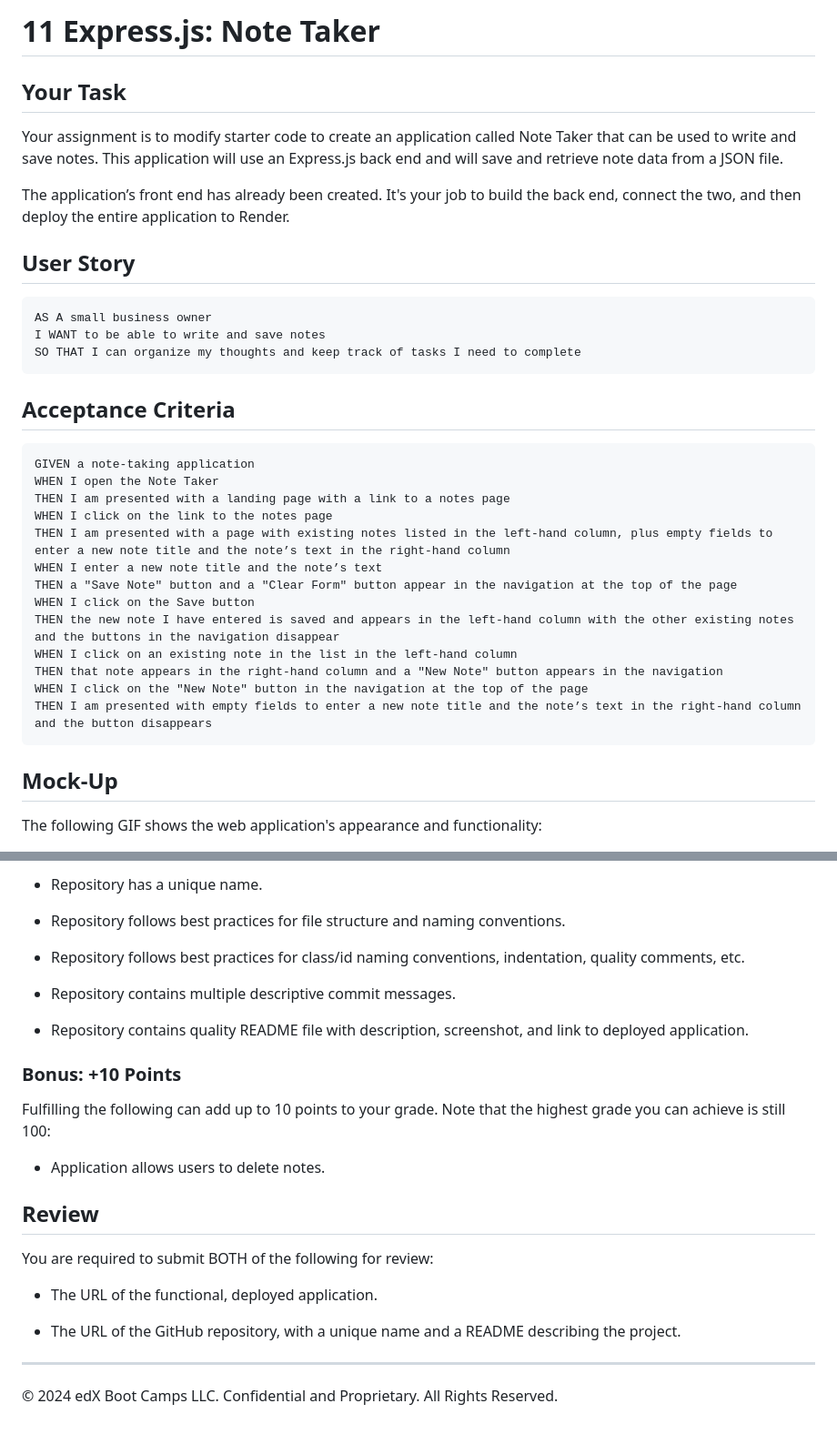
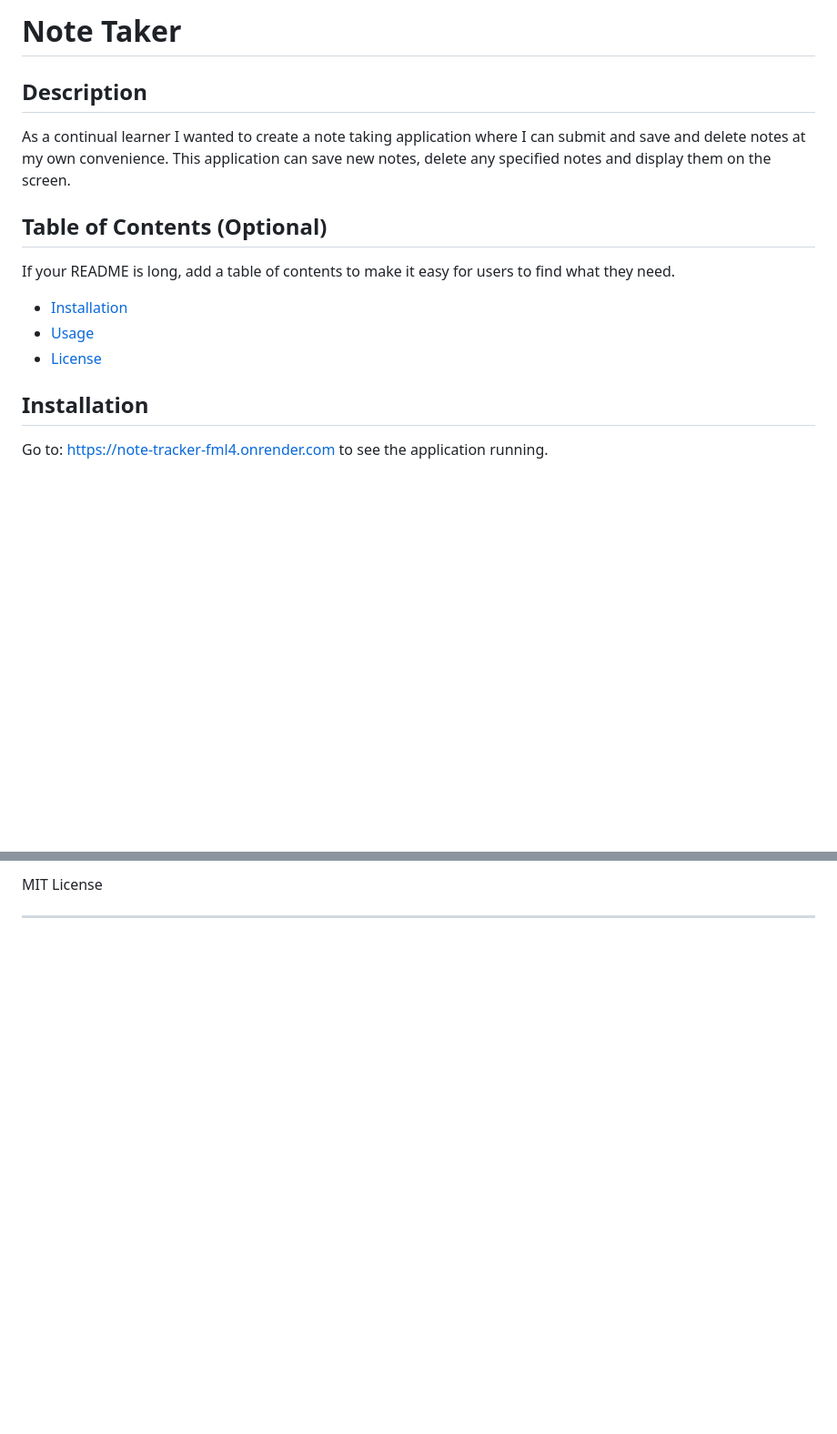
Before and after one commit to defrak2/note-tracker, a Markdown page: README.md, 2 parts joined by grey strips. Shown at 91% size. Rendered like a GitHub page; blank space fills up the shorter version.

````diff
--- a/README.md
+++ b/README.md
@@ -1,38 +1,20 @@
-# 11 Express.js: Note Taker
+# Note Taker
 
-## Your Task
 
-Your assignment is to modify starter code to create an application called Note Taker that can be used to write and save notes. This application will use an Express.js back end and will save and retrieve note data from a JSON file.
+## Description
 
-The application’s front end has already been created. It's your job to build the back end, connect the two, and then deploy the entire application to Render.
+As a continual learner I wanted to create a note taking application where I can submit and save and delete notes at my own convenience. This application can save new notes, delete any specified notes and display them on the screen.
 
-## User Story
 
-```md
-AS A small business owner
-I WANT to be able to write and save notes
-SO THAT I can organize my thoughts and keep track of tasks I need to complete
-```
+## Table of Contents (Optional)
 
-## Acceptance Criteria
+If your README is long, add a table of contents to make it easy for users to find what they need.
 
-```md
-GIVEN a note-taking application
-WHEN I open the Note Taker
-THEN I am presented with a landing page with a link to a notes page
-WHEN I click on the link to the notes page
-THEN I am presented with a page with existing notes listed in the left-hand column, plus empty fields to enter a new note title and the note’s text in the right-hand column
-WHEN I enter a new note title and the note’s text
-THEN a "Save Note" button and a "Clear Form" button appear in the navigation at the top of the page
-WHEN I click on the Save button
-THEN the new note I have entered is saved and appears in the left-hand column with the other existing notes and the buttons in the navigation disappear
-WHEN I click on an existing note in the list in the left-hand column
-THEN that note appears in the right-hand column and a "New Note" button appears in the navigation
-WHEN I click on the "New Note" button in the navigation at the top of the page
-THEN I am presented with empty fields to enter a new note title and the note’s text in the right-hand column and the button disappears
-```
+- [Installation](#installation)
+- [Usage](#usage)
+- [License](#license)
 
-## Mock-Up
+## Installation
 
-The following GIF shows the web application's appearance and functionality:
+Go to: https://note-tracker-fml4.onrender.com to see the application running.
 
@@ -103,26 +35,3 @@ This Challenge is graded based on the following criteria:
-* Repository has a unique name.
-
-* Repository follows best practices for file structure and naming conventions.
-
-* Repository follows best practices for class/id naming conventions, indentation, quality comments, etc.
-
-* Repository contains multiple descriptive commit messages.
-
-* Repository contains quality README file with description, screenshot, and link to deployed application.
-
-### Bonus: +10 Points
-
-Fulfilling the following can add up to 10 points to your grade. Note that the highest grade you can achieve is still 100:
-
-* Application allows users to delete notes.
-
-## Review
-
-You are required to submit BOTH of the following for review:
-
-* The URL of the functional, deployed application.
-
-* The URL of the GitHub repository, with a unique name and a README describing the project.
+MIT License
 
 ---
-© 2024 edX Boot Camps LLC. Confidential and Proprietary. All Rights Reserved.
````
Also changed, not shown: other parts of README.md (+7 -57 lines), Example/11-express-homework-demo.gif (deleted), images/screenshot1.png (added), images/screenshot2.png (added), images/screenshot3.png (added).
